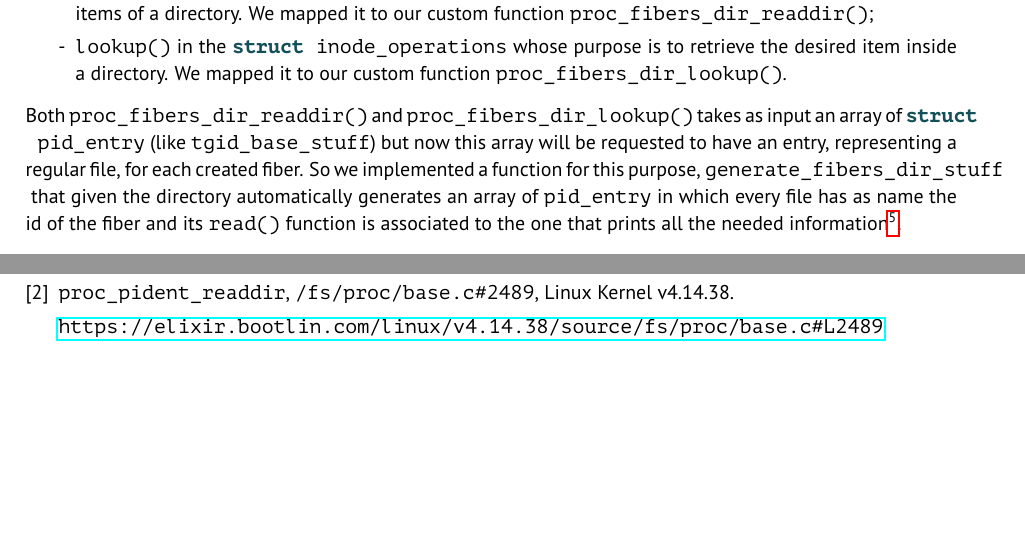
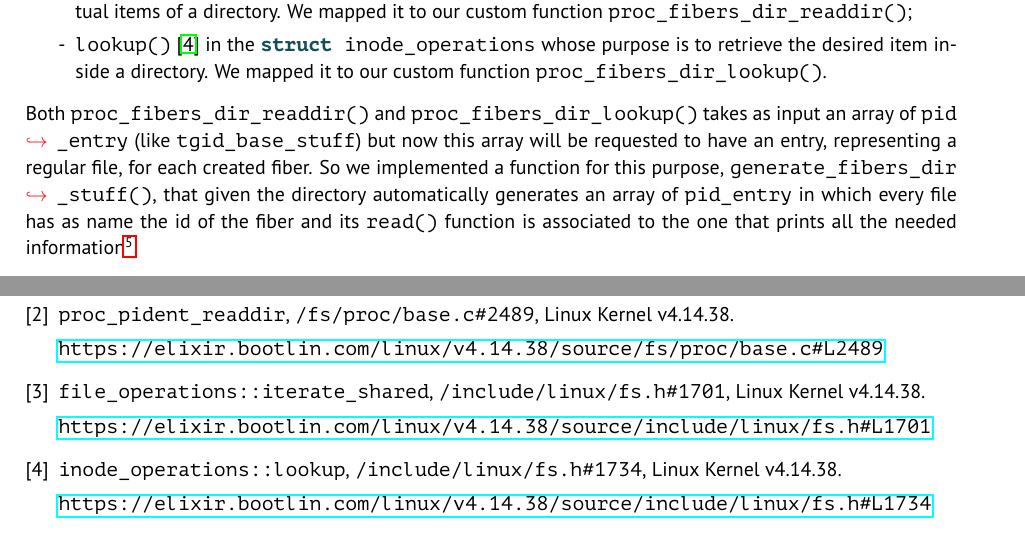
Before and after one commit to AlexT2594/AOSV-fiber, a LaTeX document (docs/essay/final_essay.tex): two parts of pages 4 and 5 of 5, joined at a grey line, cut so that both start at the same text, the shorter picture padded with empty space. Compiled offline with pdfLaTeX.

Commit message:
Fixed listings hypenation

```diff
--- a/docs/essay/final_essay.tex
+++ b/docs/essay/final_essay.tex
@@ -24,12 +24,15 @@
     language=C,
     numbers=left,
     breaklines=true,
+    %breakatwhitespace=true,
     basicstyle=\ttfamily\color{black},
     keywordstyle=\color{mymauve}\bfseries,
     numberstyle=\color{black},
     stringstyle=\color{orange},
     commentstyle=\color{grey},
-    identifierstyle=\color{black}
+    identifierstyle=\color{black},
+    postbreak=\mbox{\textcolor{red}{$\hookrightarrow$}\space},
+    literate={\_}{}{0\discretionary{\_}{}{\_}}%
 }
 
 \usepackage{paratype}
@@ -131,10 +134,10 @@ A valid way for replacing the address of a function used by the kernel is using
 
 The next step of the implementation is aimed to allow the user to navigate the \texttt{fibers} folder, more specifically we wanted to have a file for every created fiber, like \lstinline{/proc/<PID>/fibers/<FID>} where \texttt{FID} is actually the fiber id. For implementing this, we must admit that \texttt{fibers} is, after all, a directory of the VFS, even if it is wrapped in a \lstinline{pid_entry} structure. Therefore we only needed to implement the standard functions:
 \begin{itemize}
-  \item \lstinline{iterate_shared()} in the \lstinline{struct file_operations}, whose purpose is to instantiate the actual items of a directory. We mapped it to our custom function \lstinline{proc_fibers_dir_readdir()};
-  \item \lstinline{lookup()} in the \lstinline{struct inode_operations} whose purpose is to retrieve the desired item inside a directory. We mapped it to our custom function \lstinline{proc_fibers_dir_lookup()}.
+	\item \lstinline{iterate_shared()}~\cite{kern_file_ops_iterate} in the \lstinline{struct file_operations}, whose purpose is to instantiate the actual items of a directory. We mapped it to our custom function \lstinline{proc_fibers_dir_readdir()};
+	\item \lstinline{lookup()}~\cite{kern_inode_ops_lookup} in the \lstinline{struct inode_operations} whose purpose is to retrieve the desired item inside a directory. We mapped it to our custom function \lstinline{proc_fibers_dir_lookup()}.
 \end{itemize}
-Both \lstinline{proc_fibers_dir_readdir()} and \lstinline{proc_fibers_dir_lookup()} takes as input an array of \lstinline{struct pid_entry} (like \lstinline{tgid_base_stuff}) but now this array will be requested to have an entry, representing a regular file, for each created fiber. So we implemented a function for this purpose, \lstinline{generate_fibers_dir_stuff} that given the directory automatically generates an array of \lstinline{pid_entry} in which every file has as name the id of the fiber and its \lstinline{read()} function is associated to the one that prints all the needed information\footnote{This last part is the only one that is compliant to the standard strategy of creating regular files in \texttt{procfs}}.
+Both \lstinline{proc_fibers_dir_readdir()} and \lstinline{proc_fibers_dir_lookup()} takes as input an array of \lstinline{pid_entry} (like \lstinline{tgid_base_stuff}) but now this array will be requested to have an entry, representing a regular file, for each created fiber. So we implemented a function for this purpose, \lstinline{generate_fibers_dir_stuff()}, that given the directory automatically generates an array of \lstinline{pid_entry} in which every file has as name the id of the fiber and its \lstinline{read()} function is associated to the one that prints all the needed information\footnote{This last part is the only one that is compliant to the standard strategy of creating regular files in \texttt{procfs}}.
 
 
 \subsection{Userspace Library}
@@ -207,6 +210,16 @@ To develop this project we used:
 
 	\url{https://elixir.bootlin.com/linux/v4.14.38/source/fs/proc/base.c#L2489}
 
+	\bibitem{kern_file_ops_iterate}
+	\lstinline{file_operations::iterate_shared}, \lstinline{/include/linux/fs.h#1701}, Linux Kernel v4.14.38.
+
+	\url{https://elixir.bootlin.com/linux/v4.14.38/source/include/linux/fs.h#L1701}
+
+	\bibitem{kern_inode_ops_lookup}
+	\lstinline{inode_operations::lookup}, \lstinline{/include/linux/fs.h#1734}, Linux Kernel v4.14.38.
+
+	\url{https://elixir.bootlin.com/linux/v4.14.38/source/include/linux/fs.h#L1734}
+
 \end{thebibliography}
 
 \end{document}
```
Also changed, not shown: docs/essay/final_essay.tex (6 more changed lines). Lines whose indentation alone changed are shown as unchanged.
